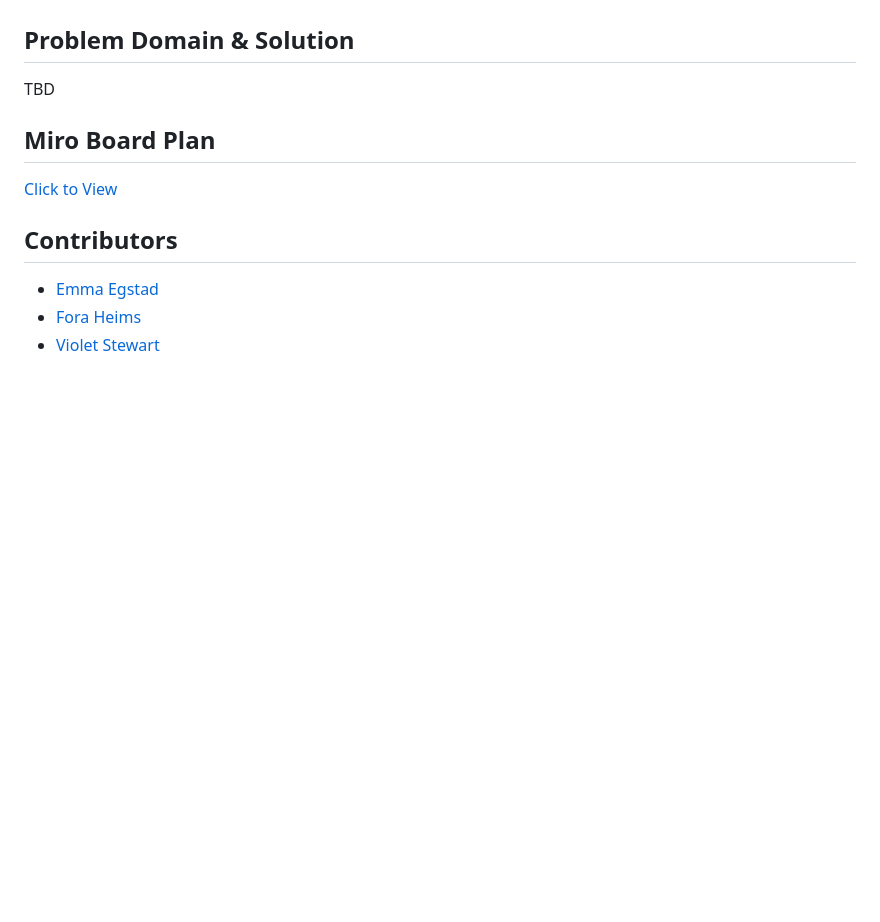
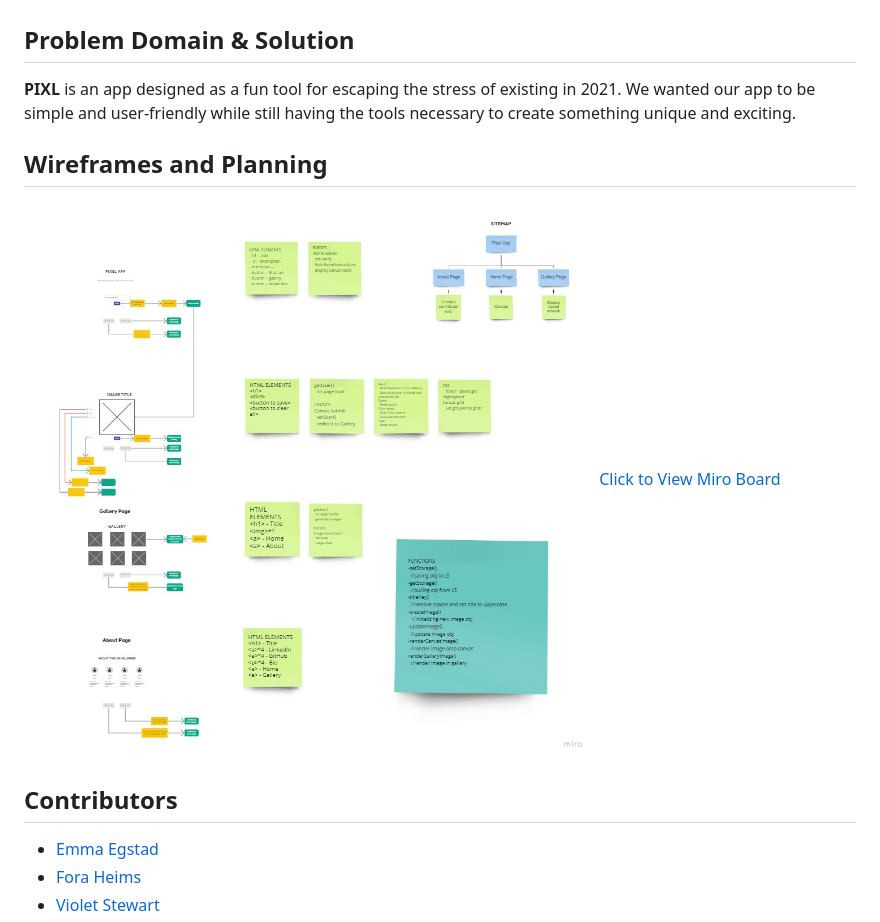
Before and after one commit to PIXLAPP/pixel-art-project, a Markdown page: README.md, the part around one of its changes. Rendered like a GitHub page; pictures changed too: assets/wireframes.jpg (added); blank space fills up the shorter version.

```diff
--- a/README.md
+++ b/README.md
@@ -3,9 +3,11 @@
 PIXL is an application that allows the user to select grid section and modify its color to create a piece of pixel art. Users will be able to save and display their artwork on a gallery page via local storage.
 
 ## Problem Domain & Solution
-TBD
-## Miro Board Plan
-[Click to View](https://miro.com/app/board/o9J_lmmhXG8=/?invite_link_id=93017899949)
+**PIXL** is an app designed as a fun tool for escaping the stress of existing in 2021. We wanted our app to be simple and user-friendly while still having the tools necessary to create something unique and exciting.
+
+## Wireframes and Planning
+![wireframes](./assets/wireframes.jpg)
+[Click to View Miro Board](https://miro.com/app/board/o9J_lmmhXG8=/?invite_link_id=93017899949)
 
 ## Contributors
 * [Emma Egstad](https://github.com/emmaegstad)
```
Also changed, not shown: other parts of README.md (+2 -0 lines), 6 other files.
